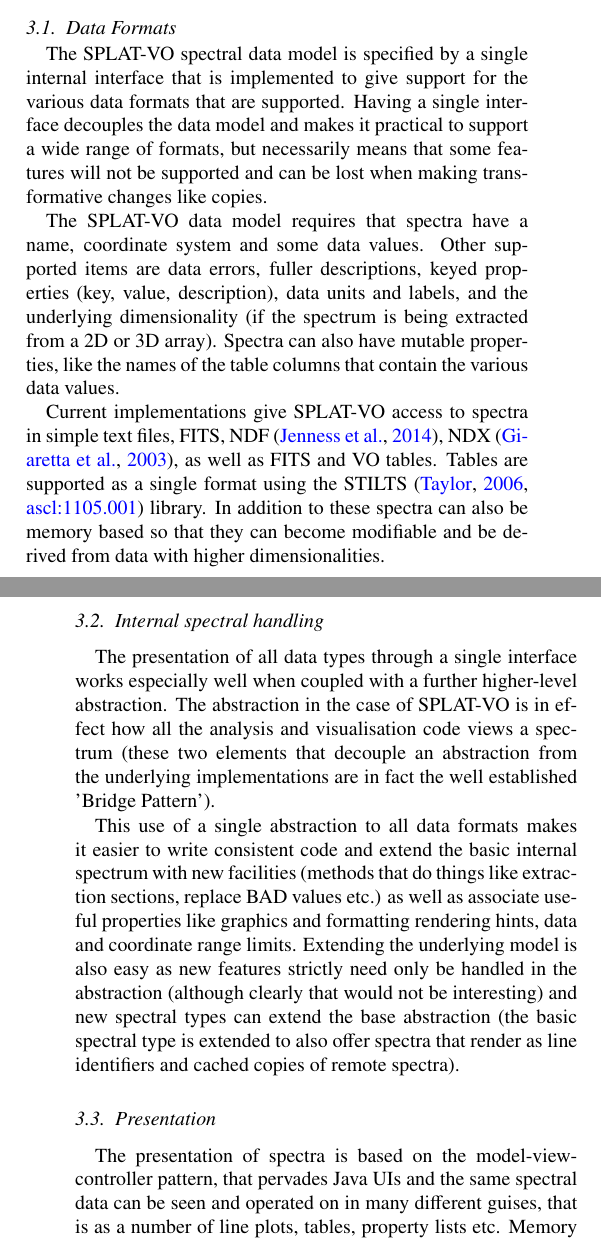
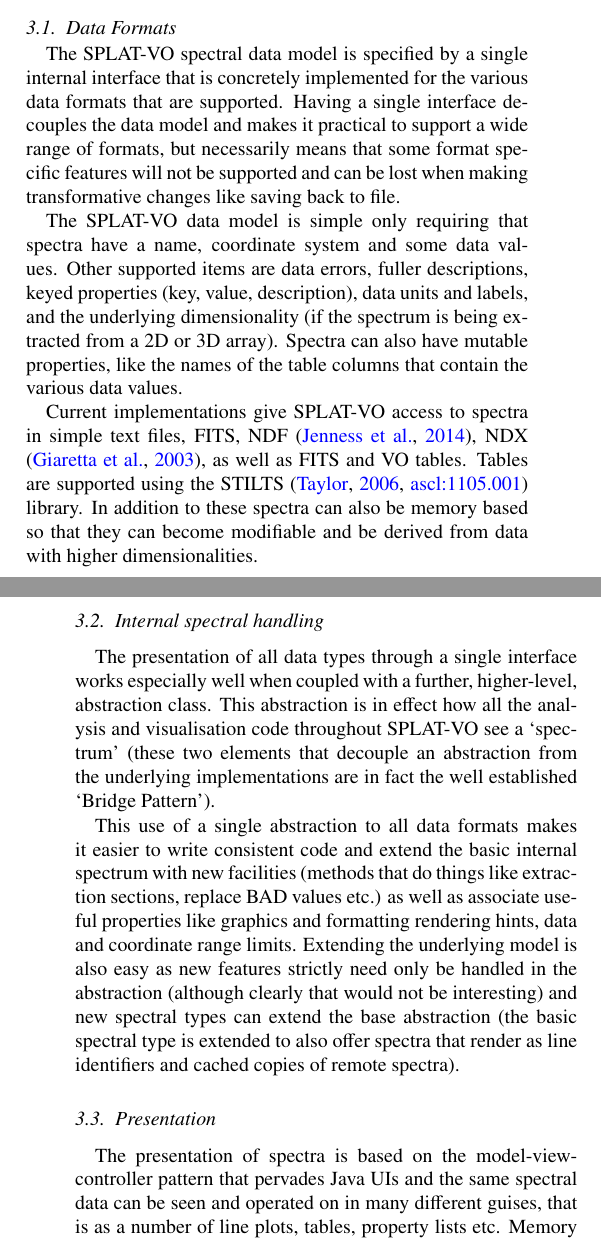
Before and after one commit to Othello1111/aandc-splatvo, a LaTeX paper (acsplat.tex): two parts of the columns of pages 2 and 3 of 14, joined at a grey line, cut so that both start at the same text. Compiled offline with pdfLaTeX.

Commit message:
Small changes to the SPLAT internals section

```diff
--- a/acsplat.tex
+++ b/acsplat.tex
@@ -198,41 +197,39 @@
 Bachelor's student David Andre\v{s}i\v{c} from Technical University, Ostrava has been
 implementing new analytic functionality (see section.~\ref{davids_functions} since 2012.
 
-
-
 \section{SPLAT-VO Internals}
 
 \subsection{Data Formats}
 
-The SPLAT-VO spectral data model is specified by a single internal interface that
-is implemented to give support for the various data formats that are
+The SPLAT-VO spectral data model is specified by a single internal interface
+that is concretely implemented for the various data formats that are
 supported. Having a single interface decouples the data model and makes it
 practical to support a wide range of formats, but necessarily means that some
-features will not be supported and can be lost when making transformative
-changes like copies.
+format specific features will not be supported and can be lost when making
+transformative changes like saving back to file.
 
-The SPLAT-VO data model requires that spectra have a name, coordinate system and
-some data values. Other supported items are data errors, fuller descriptions,
-keyed properties (key, value, description), data units and labels, and the
-underlying dimensionality (if the spectrum is being extracted from a 2D or 3D
-array). Spectra can also have mutable properties, like the names of the table
-columns that contain the various data values.
+The SPLAT-VO data model is simple only requiring that spectra have a name,
+coordinate system and some data values. Other supported items are data errors,
+fuller descriptions, keyed properties (key, value, description), data units
+and labels, and the underlying dimensionality (if the spectrum is being
+extracted from a 2D or 3D array). Spectra can also have mutable properties,
+like the names of the table columns that contain the various data values.
 
 Current implementations give SPLAT-VO access to spectra in simple text
 files, FITS, NDF \citep{ndfjenness}, NDX \citep{2003ASPC..295..221G},
-as well as FITS and VO tables. Tables are supported as a single format
-using the STILTS \citep[][\ascl{1105.001}]{2006ASPC..351..666T}
-library. In addition to these spectra can also be memory based so that
-they can become modifiable and be derived from data with higher
-dimensionalities.
+as well as FITS and VO tables. Tables are supported using the STILTS
+\citep[][\ascl{1105.001}]{2006ASPC..351..666T} library. In addition to these
+spectra can also be memory based so that they can become modifiable and be
+derived from data with higher dimensionalities.
 
 \subsection{Internal spectral handling}
 
 The presentation of all data types through a single interface works especially
-well when coupled with a further higher-level abstraction. The abstraction in
-the case of SPLAT-VO is in effect how all the analysis and visualisation code
-views a spectrum (these two elements that decouple an abstraction from the
-underlying implementations are in fact the well established 'Bridge Pattern').
+well when coupled with a further, higher-level, abstraction class. This
+abstraction is in effect how all the analysis and visualisation code
+throughout SPLAT-VO see a `spectrum' (these two elements that decouple an
+abstraction from the underlying implementations are in fact the well
+established `Bridge Pattern').
 
 This use of a single abstraction to all data formats makes it easier to write
 consistent code and extend the basic internal spectrum with new facilities
@@ -247,9 +244,9 @@
 
 \subsection{Presentation}
 
-The presentation of spectra is based on the model-view-controller pattern,
-that pervades Java UIs and the same spectral data can be seen and operated on
-in many different guises, that is as a number of line plots, tables, property
+The presentation of spectra is based on the model-view-controller pattern that
+pervades Java UIs and the same spectral data can be seen and operated on in
+many different guises, that is as a number of line plots, tables, property
 lists etc. Memory based spectra are also directly modifiable (as simple edits
 to table cells or generally using expressions). Through the
 model-view-controller infrastructure all changes are propagated to all views.
```
Also changed, not shown: acsplat.tex (24 more changed lines).
